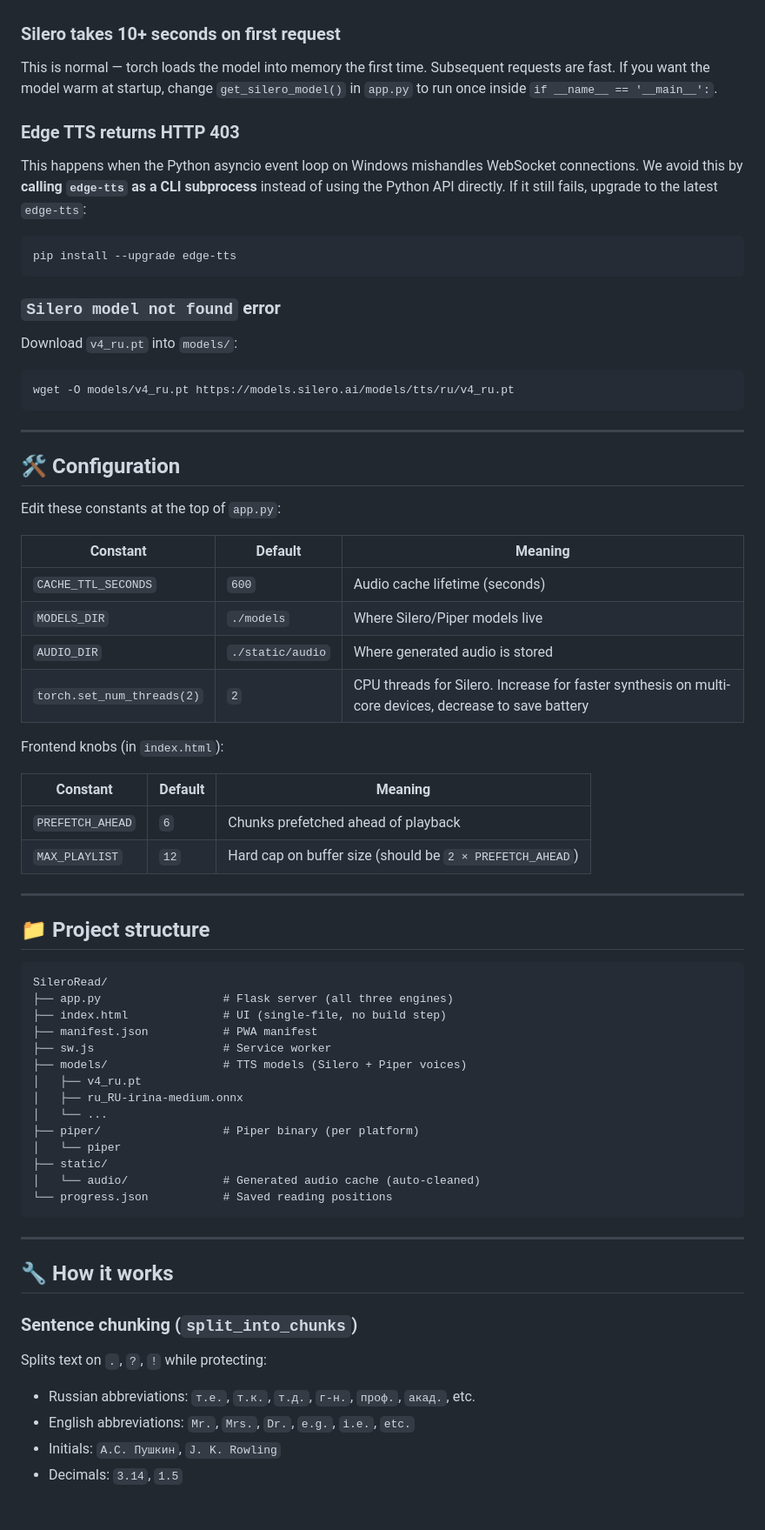
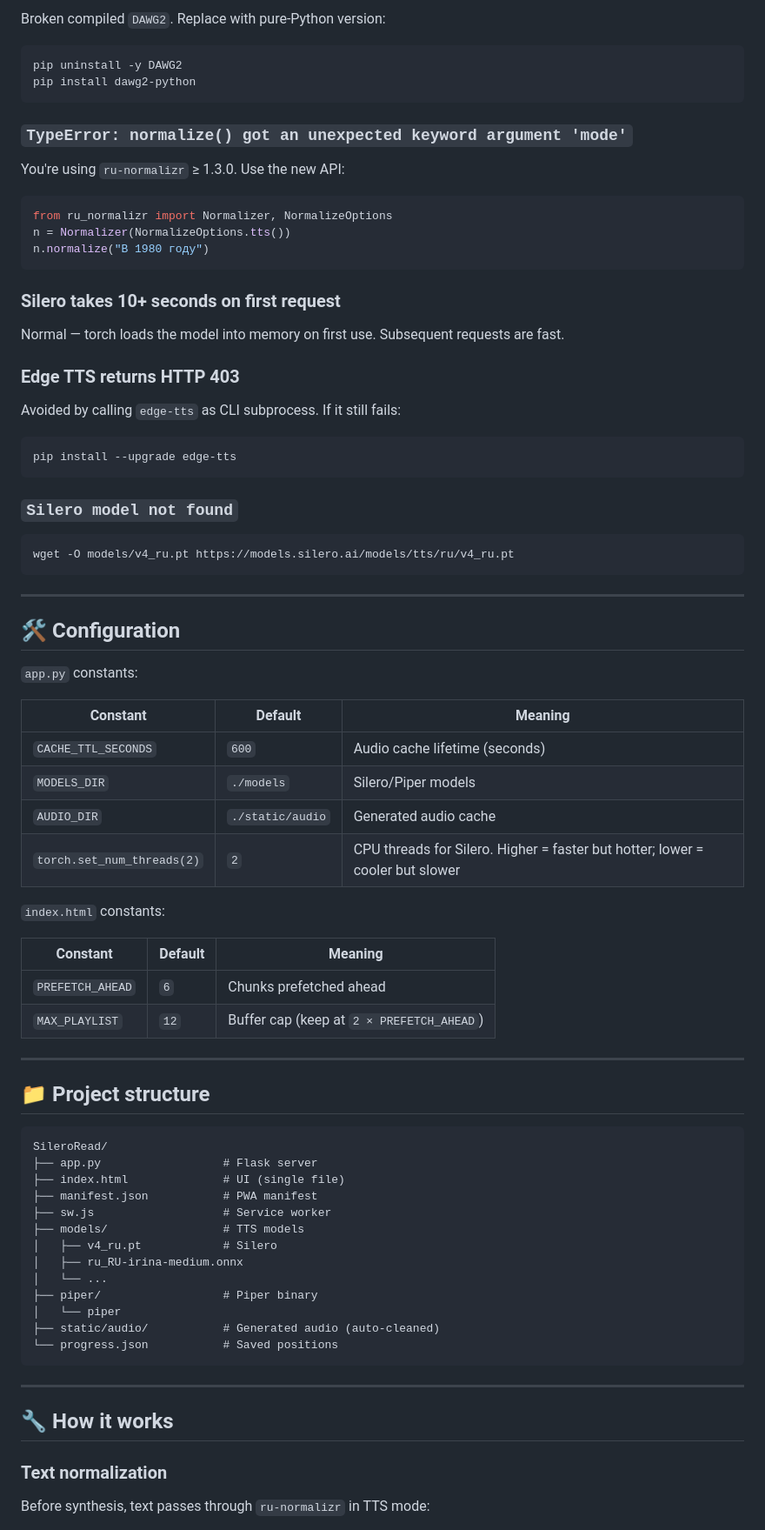
Before and after one commit to quakebass-bit/SileroRead, a Markdown page: README.md, the part around one of its changes. Shown at 87% size. Drawn GitHub-style.

````diff
--- a/README.md
+++ b/README.md
@@ -294,19 +316,33 @@ The default PyPI index does not carry aarch64 wheels. Always use `--index-url ht
+Broken compiled `DAWG2`. Replace with pure-Python version:
+
+```bash
+pip uninstall -y DAWG2
+pip install dawg2-python
+```
+
+### `TypeError: normalize() got an unexpected keyword argument 'mode'`
+
+You're using `ru-normalizr` ≥ 1.3.0. Use the new API:
+
+```python
+from ru_normalizr import Normalizer, NormalizeOptions
+n = Normalizer(NormalizeOptions.tts())
+n.normalize("В 1980 году")
+```
 
 ### Silero takes 10+ seconds on first request
 
-This is normal — torch loads the model into memory the first time. Subsequent requests are fast. If you want the model warm at startup, change `get_silero_model()` in `app.py` to run once inside `if __name__ == '__main__':`.
+Normal — torch loads the model into memory on first use. Subsequent requests are fast.
 
 ### Edge TTS returns HTTP 403
 
-This happens when the Python asyncio event loop on Windows mishandles WebSocket connections. We avoid this by **calling `edge-tts` as a CLI subprocess** instead of using the Python API directly. If it still fails, upgrade to the latest `edge-tts`:
+Avoided by calling `edge-tts` as CLI subprocess. If it still fails:
 
 ```bash
 pip install --upgrade edge-tts
 ```
 
-### `Silero model not found` error
-
-Download `v4_ru.pt` into `models/`:
+### `Silero model not found`
 
 ```bash
 wget -O models/v4_ru.pt https://models.silero.ai/models/tts/ru/v4_ru.pt
@@ -316,21 +352,21 @@ wget -O models/v4_ru.pt https://models.silero.ai/models/tts/ru/v4_ru.pt
 
 ## 🛠️ Configuration
 
-Edit these constants at the top of `app.py`:
+`app.py` constants:
 
 | Constant | Default | Meaning |
 |---|---|---|
 | `CACHE_TTL_SECONDS` | `600` | Audio cache lifetime (seconds) |
-| `MODELS_DIR` | `./models` | Where Silero/Piper models live |
-| `AUDIO_DIR` | `./static/audio` | Where generated audio is stored |
-| `torch.set_num_threads(2)` | `2` | CPU threads for Silero. Increase for faster synthesis on multi-core devices, decrease to save battery |
+| `MODELS_DIR` | `./models` | Silero/Piper models |
+| `AUDIO_DIR` | `./static/audio` | Generated audio cache |
+| `torch.set_num_threads(2)` | `2` | CPU threads for Silero. Higher = faster but hotter; lower = cooler but slower |
 
-Frontend knobs (in `index.html`):
+`index.html` constants:
 
 | Constant | Default | Meaning |
 |---|---|---|
-| `PREFETCH_AHEAD` | `6` | Chunks prefetched ahead of playback |
-| `MAX_PLAYLIST` | `12` | Hard cap on buffer size (should be `2 × PREFETCH_AHEAD`) |
+| `PREFETCH_AHEAD` | `6` | Chunks prefetched ahead |
+| `MAX_PLAYLIST` | `12` | Buffer cap (keep at `2 × PREFETCH_AHEAD`) |
 
 ---
 
@@ -338,30 +374,25 @@ Frontend knobs (in `index.html`):
 
 ```
 SileroRead/
-├── app.py                  # Flask server (all three engines)
-├── index.html              # UI (single-file, no build step)
+├── app.py                  # Flask server
+├── index.html              # UI (single file)
 ├── manifest.json           # PWA manifest
 ├── sw.js                   # Service worker
-├── models/                 # TTS models (Silero + Piper voices)
-│   ├── v4_ru.pt
+├── models/                 # TTS models
+│   ├── v4_ru.pt            # Silero
 │   ├── ru_RU-irina-medium.onnx
 │   └── ...
-├── piper/                  # Piper binary (per platform)
+├── piper/                  # Piper binary
 │   └── piper
-├── static/
-│   └── audio/              # Generated audio cache (auto-cleaned)
-└── progress.json           # Saved reading positions
+├── static/audio/           # Generated audio (auto-cleaned)
+└── progress.json           # Saved positions
 ```
 
 ---
 
 ## 🔧 How it works
 
-### Sentence chunking (`split_into_chunks`)
+### Text normalization
 
-Splits text on `.`, `?`, `!` while protecting:
-- Russian abbreviations: `т.е.`, `т.к.`, `т.д.`, `г-н.`, `проф.`, `акад.`, etc.
-- English abbreviations: `Mr.`, `Mrs.`, `Dr.`, `e.g.`, `i.e.`, `etc.`
-- Initials: `А.С. Пушкин`, `J. K. Rowling`
-- Decimals: `3.14`, `1.5`
+Before synthesis, text passes through `ru-normalizr` in TTS mode:
 
````
Also changed, not shown: other parts of README.md (+172 -132 lines).
